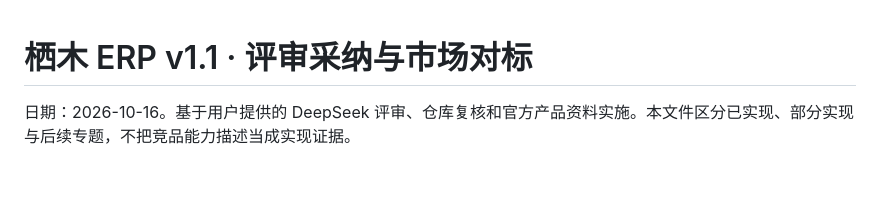
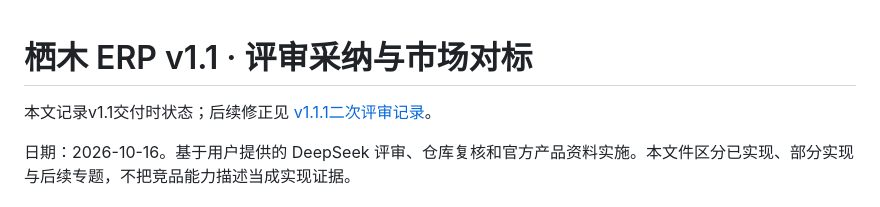
Before and after one commit to 3578190277jqx/erp, a Markdown page: docs/V11_REVIEW_RESPONSE.md, the part around the change. GitHub-like rendering; blank space fills up the shorter version.

```diff
--- a/docs/V11_REVIEW_RESPONSE.md
+++ b/docs/V11_REVIEW_RESPONSE.md
@@ -1,4 +1,6 @@
 # 栖木 ERP v1.1 · 评审采纳与市场对标
+
+本文记录v1.1交付时状态；后续修正见 [v1.1.1二次评审记录](V111_SECOND_REVIEW_RESPONSE.md)。
 
 日期：2026-10-16。基于用户提供的 DeepSeek 评审、仓库复核和官方产品资料实施。本文件区分已实现、部分实现与后续专题，不把竞品能力描述当成实现证据。
 
```
Also changed, not shown: README.md (+9 -1 lines), docs/V111_SECOND_REVIEW_RESPONSE.md (added, +61 -0 lines), docs/VALIDATION.md (+29 -0 lines), docs/screenshots/v111-change.png (added), docs/screenshots/v111-handoff-resend.png (added), docs/screenshots/v111-order-mobile.png (added), docs/screenshots/v111-plan-tail-first.png (added), 2 other files.
